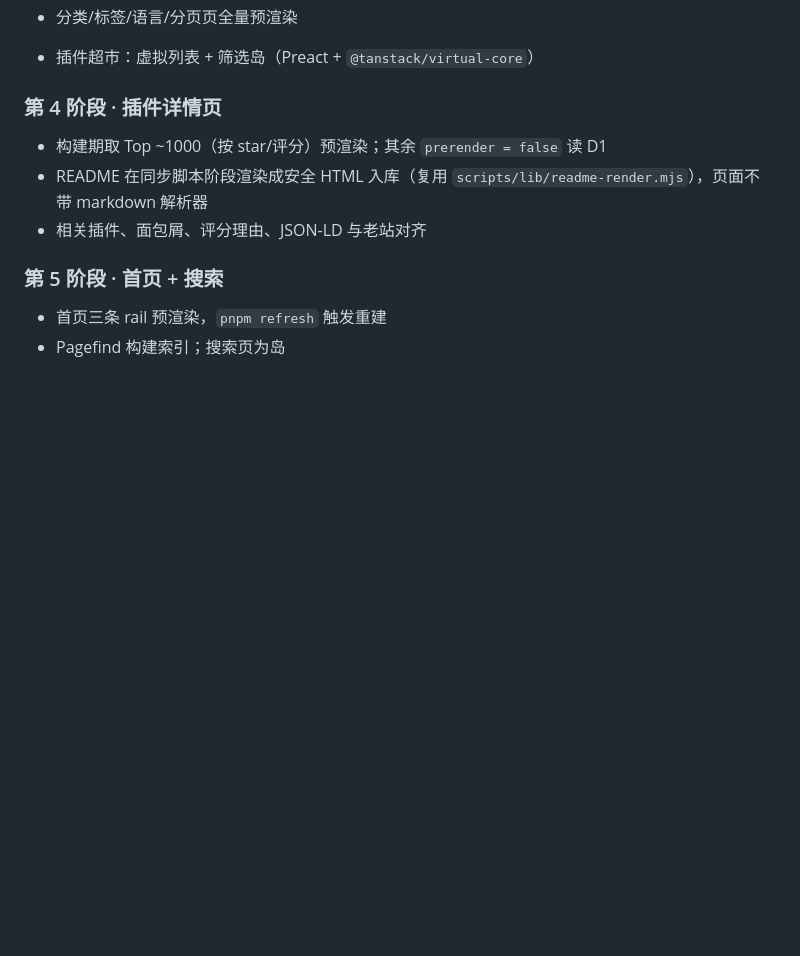
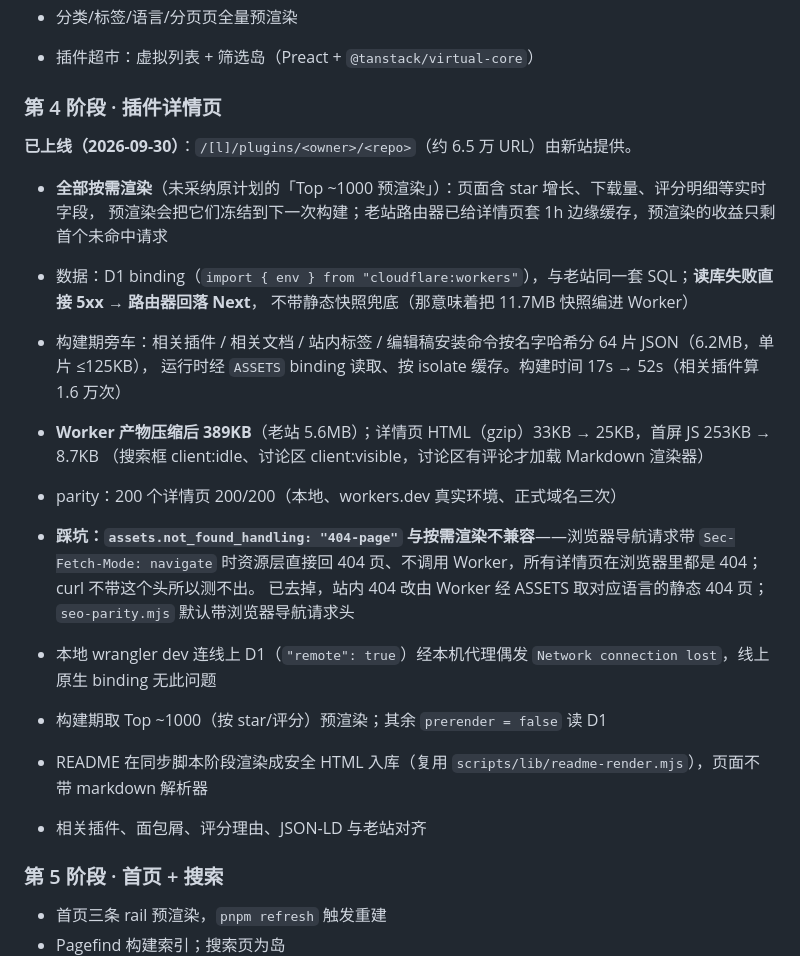
Before and after one commit to hikariming/dshfind, a Markdown page: docs/frontend-rewrite-plan.md, the part around the change. GitHub-like rendering; blank space fills up the shorter version.

Commit message:
docs(rewrite): 第 4 阶段插件详情页上线记录与踩坑
Co-Authored-By: Claude Opus 5.5 <noreply@anthropic.com>

```diff
--- a/docs/frontend-rewrite-plan.md
+++ b/docs/frontend-rewrite-plan.md
@@ -179,6 +179,22 @@
 
 ### 第 4 阶段 · 插件详情页
 
+**已上线（2026-09-30）**：`/[l]/plugins/<owner>/<repo>`（约 6.5 万 URL）由新站提供。
+
+- **全部按需渲染**（未采纳原计划的「Top ~1000 预渲染」）：页面含 star 增长、下载量、评分明细等实时字段，
+  预渲染会把它们冻结到下一次构建；老站路由器已给详情页套 1h 边缘缓存，预渲染的收益只剩首个未命中请求
+- 数据：D1 binding（`import { env } from "cloudflare:workers"`），与老站同一套 SQL；**读库失败直接 5xx → 路由器回落 Next**，
+  不带静态快照兜底（那意味着把 11.7MB 快照编进 Worker）
+- 构建期旁车：相关插件 / 相关文档 / 站内标签 / 编辑稿安装命令按名字哈希分 64 片 JSON（6.2MB，单片 ≤125KB），
+  运行时经 `ASSETS` binding 读取、按 isolate 缓存。构建时间 17s → 52s（相关插件算 1.6 万次）
+- **Worker 产物压缩后 389KB**（老站 5.6MB）；详情页 HTML（gzip）33KB → 25KB，首屏 JS 253KB → 8.7KB
+  （搜索框 client:idle、讨论区 client:visible，讨论区有评论才加载 Markdown 渲染器）
+- parity：200 个详情页 200/200（本地、workers.dev 真实环境、正式域名三次）
+- **踩坑：`assets.not_found_handling: "404-page"` 与按需渲染不兼容**——浏览器导航请求带 `Sec-Fetch-Mode: navigate`
+  时资源层直接回 404 页、不调用 Worker，所有详情页在浏览器里都是 404；curl 不带这个头所以测不出。
+  已去掉，站内 404 改由 Worker 经 ASSETS 取对应语言的静态 404 页；`seo-parity.mjs` 默认带浏览器导航请求头
+- 本地 wrangler dev 连线上 D1（`"remote": true`）经本机代理偶发 `Network connection lost`，线上原生 binding 无此问题
+
 - 构建期取 Top ~1000（按 star/评分）预渲染；其余 `prerender = false` 读 D1
 - README 在同步脚本阶段渲染成安全 HTML 入库（复用 `scripts/lib/readme-render.mjs`），页面不带 markdown 解析器
 - 相关插件、面包屑、评分理由、JSON-LD 与老站对齐
```
